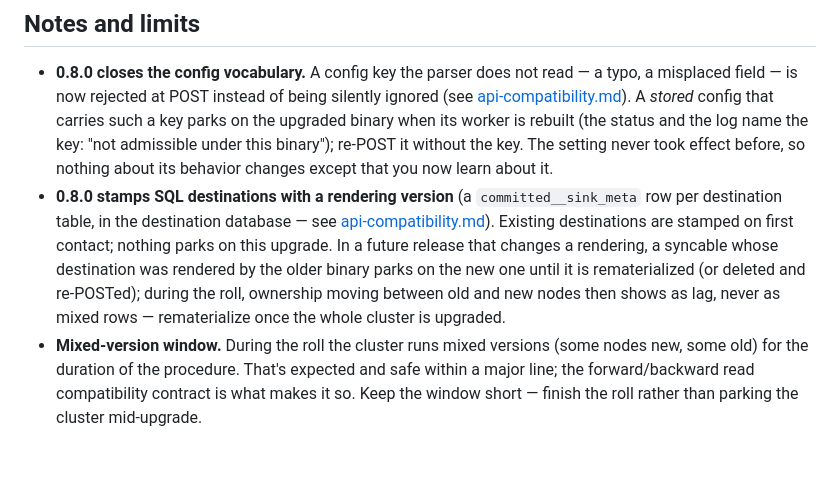
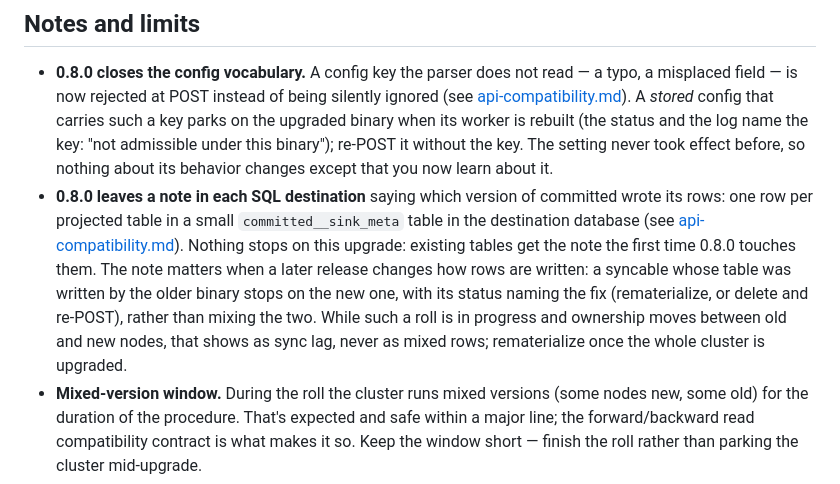
Before and after one commit to committeddb/committed, a Markdown page: docs/operations/upgrade.md, the part around the change. Rendered like a GitHub page; blank space fills up the shorter version.

```diff
--- a/docs/operations/upgrade.md
+++ b/docs/operations/upgrade.md
@@ -210,16 +210,18 @@ same quorum rule applies in reverse.
   admissible under this binary"); re-POST it without the key. The setting
   never took effect before, so nothing about its behavior changes except
   that you now learn about it.
-- **0.8.0 stamps SQL destinations with a rendering version** (a
-  `committed__sink_meta` row per destination table, in the destination
-  database — see
+- **0.8.0 leaves a note in each SQL destination** saying which version of
+  committed wrote its rows: one row per projected table in a small
+  `committed__sink_meta` table in the destination database (see
   [api-compatibility.md](../api-compatibility.md#derived-state-stage-stores-and-destination-renderings)).
-  Existing destinations are stamped on first contact; nothing parks on
-  this upgrade. In a future release that changes a rendering, a syncable
-  whose destination was rendered by the older binary parks on the new one
-  until it is rematerialized (or deleted and re-POSTed); during the roll,
-  ownership moving between old and new nodes then shows as lag, never as
-  mixed rows — rematerialize once the whole cluster is upgraded.
+  Nothing stops on this upgrade: existing tables get the note the first
+  time 0.8.0 touches them. The note matters when a later release changes
+  how rows are written: a syncable whose table was written by the older
+  binary stops on the new one, with its status naming the fix
+  (rematerialize, or delete and re-POST), rather than mixing the two. While
+  such a roll is in progress and ownership moves between old and new
+  nodes, that shows as sync lag, never as mixed rows; rematerialize once
+  the whole cluster is upgraded.
 - **Mixed-version window.** During the roll the cluster runs mixed
   versions (some nodes new, some old) for the duration of the procedure.
   That's expected and safe within a major line; the forward/backward
```
Also changed, not shown: docs/api-compatibility.md (+46 -25 lines), docs/read-models.md (+6 -4 lines).
